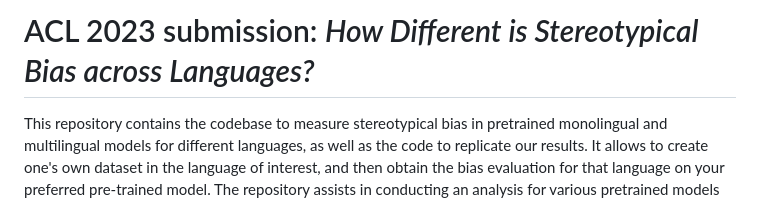
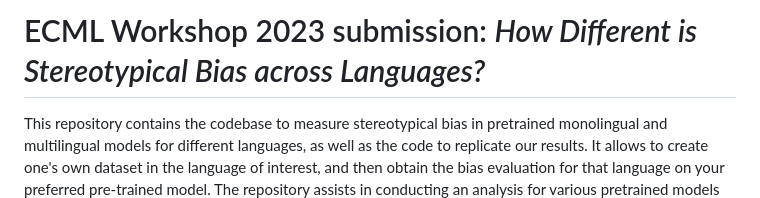
Before and after one commit to slds-lmu/stereotypes-multi, a Markdown page: README.md, the part around the change. Drawn GitHub-style.

```diff
--- a/README.md
+++ b/README.md
@@ -1,4 +1,4 @@
-# ACL 2023 submission: _How Different is Stereotypical Bias across Languages?_
+# ECML Workshop 2023 submission: _How Different is Stereotypical Bias across Languages?_
 
 This repository contains the codebase to measure stereotypical bias in pretrained monolingual and multilingual models for different languages, as well as the code to replicate our results. It allows to create one's own dataset in the language of interest, and then obtain the bias evaluation for that language on your preferred pre-trained model. The repository assists in conducting an analysis for various pretrained models of different architectures, i.e. encoder-based (e.g. BERT), decoder-based (e.g. GPT-2), and encoder-decoder based (e.g. T5).
 
```
